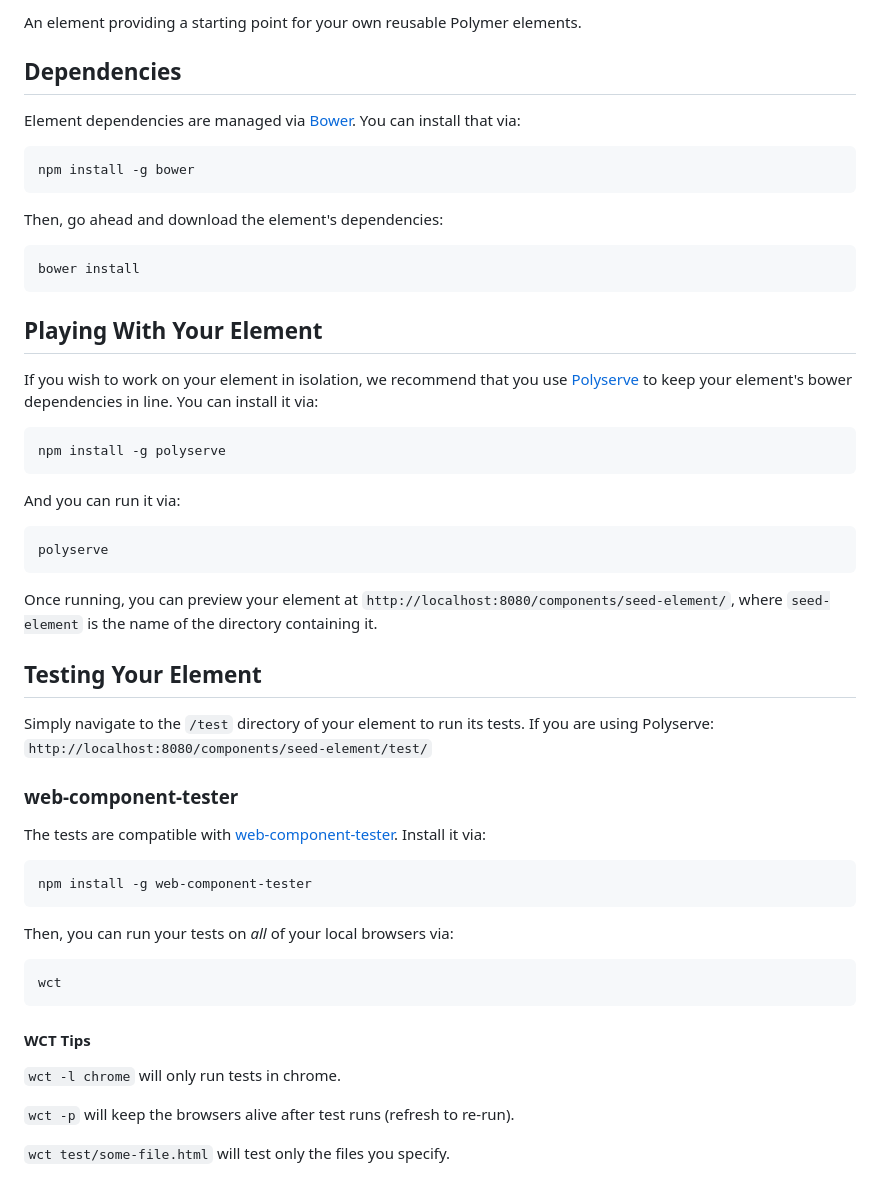
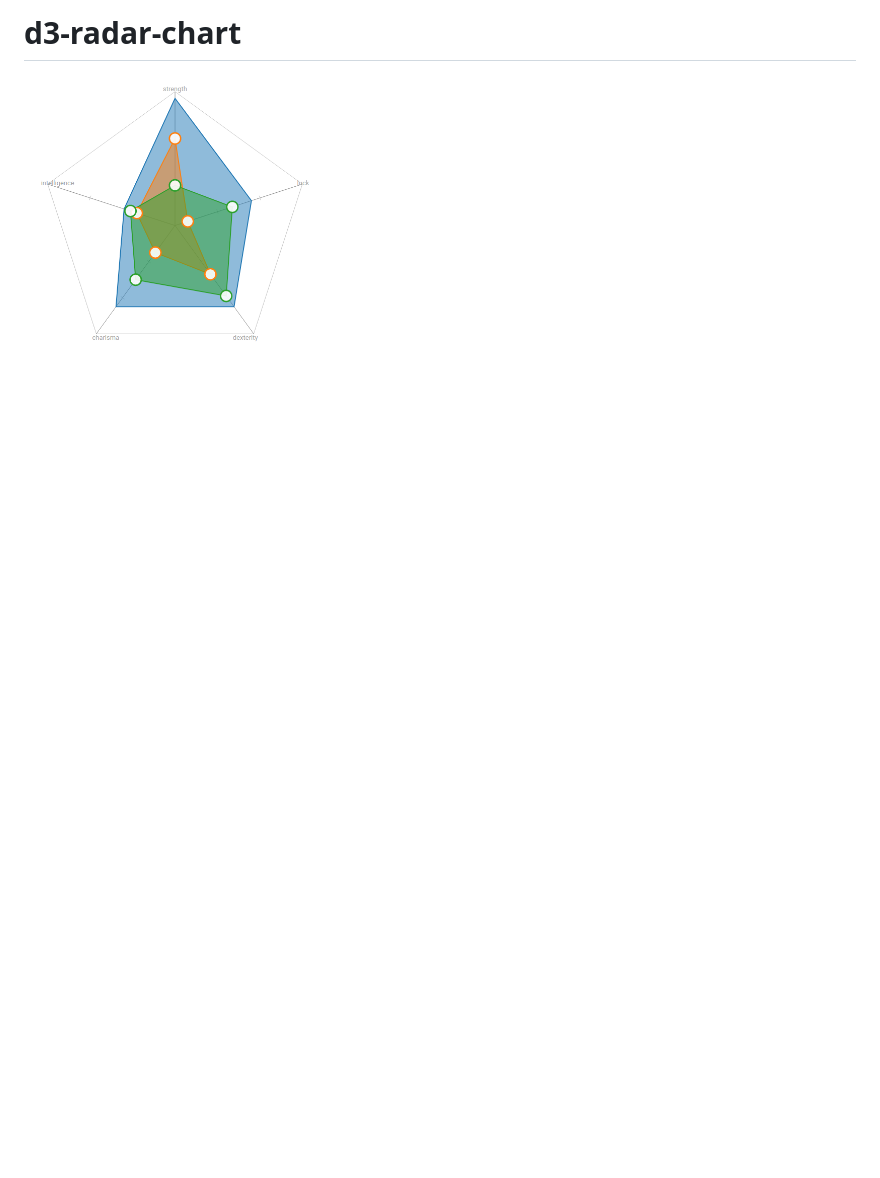
Before and after one commit to PolymerEl/d3-radar-chart, a Markdown page: README.md, the part around the change printed below. Rendered like a GitHub page; pictures changed too: images/demo.png (added); blank space fills up the shorter version.

```diff
--- a/README.md
+++ b/README.md
@@ -2,55 +2,6 @@
 
-An element providing a starting point for your own reusable Polymer elements.
+# d3-radar-chart
 
-
-## Dependencies
-
-Element dependencies are managed via [Bower](http://bower.io/). You can
-install that via:
-
-    npm install -g bower
-
-Then, go ahead and download the element's dependencies:
-
-    bower install
-
-
-## Playing With Your Element
-
-If you wish to work on your element in isolation, we recommend that you use
-[Polyserve](https://github.com/PolymerLabs/polyserve) to keep your element's
-bower dependencies in line. You can install it via:
-
-    npm install -g polyserve
-
-And you can run it via:
-
-    polyserve
-
-Once running, you can preview your element at
-`http://localhost:8080/components/seed-element/`, where `seed-element` is the name of the directory containing it.
-
-
-## Testing Your Element
-
-Simply navigate to the `/test` directory of your element to run its tests. If
-you are using Polyserve: `http://localhost:8080/components/seed-element/test/`
-
-### web-component-tester
-
-The tests are compatible with [web-component-tester](https://github.com/Polymer/web-component-tester).
-Install it via:
-
-    npm install -g web-component-tester
-
-Then, you can run your tests on _all_ of your local browsers via:
-
-    wct
-
-#### WCT Tips
-
-`wct -l chrome` will only run tests in chrome.
-
-`wct -p` will keep the browsers alive after test runs (refresh to re-run).
-
-`wct test/some-file.html` will test only the files you specify.
+<div>
+  <img src="https://raw.githubusercontent.com/PolymerEl/d3-radar-chart/master/images/demo.png" width="300"></img>
+</div>
```
Also changed, not shown: other parts of README.md (+1 -1 lines), 5 other files.
